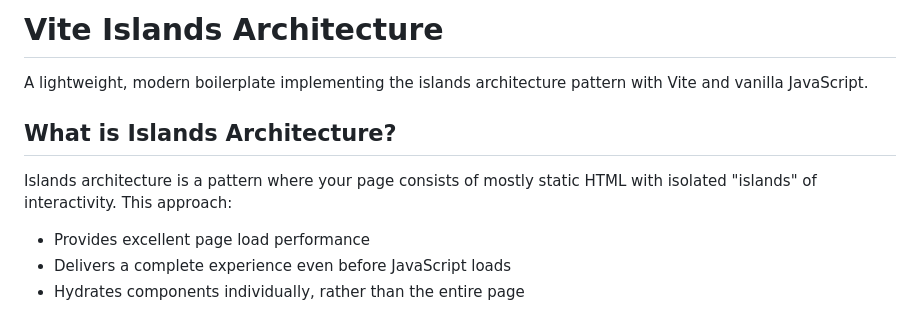
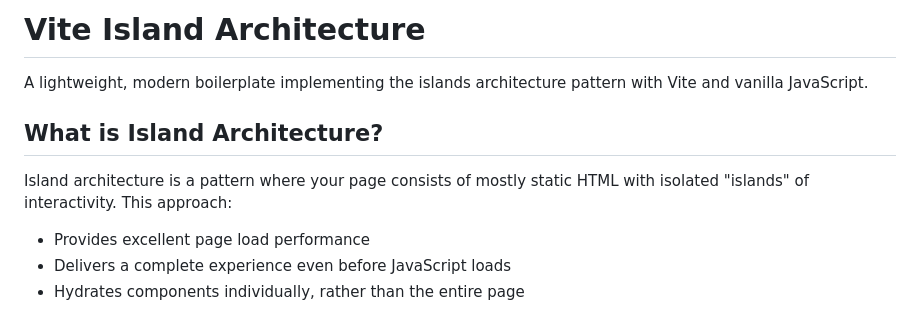
Before and after one commit to jonathanmoore/vite-island, a Markdown page: readme.md, the part around the change. GitHub-like rendering.

Commit message:
Fix typos in README.md for consistency in Vite Island Architecture terminology

```diff
--- a/readme.md
+++ b/readme.md
@@ -1,10 +1,10 @@
-# Vite Islands Architecture
+# Vite Island Architecture
 
 A lightweight, modern boilerplate implementing the islands architecture pattern with Vite and vanilla JavaScript.
 
-## What is Islands Architecture?
+## What is Island Architecture?
 
-Islands architecture is a pattern where your page consists of mostly static HTML with isolated "islands" of interactivity. This approach:
+Island architecture is a pattern where your page consists of mostly static HTML with isolated "islands" of interactivity. This approach:
 
 - Provides excellent page load performance
 - Delivers a complete experience even before JavaScript loads
```
